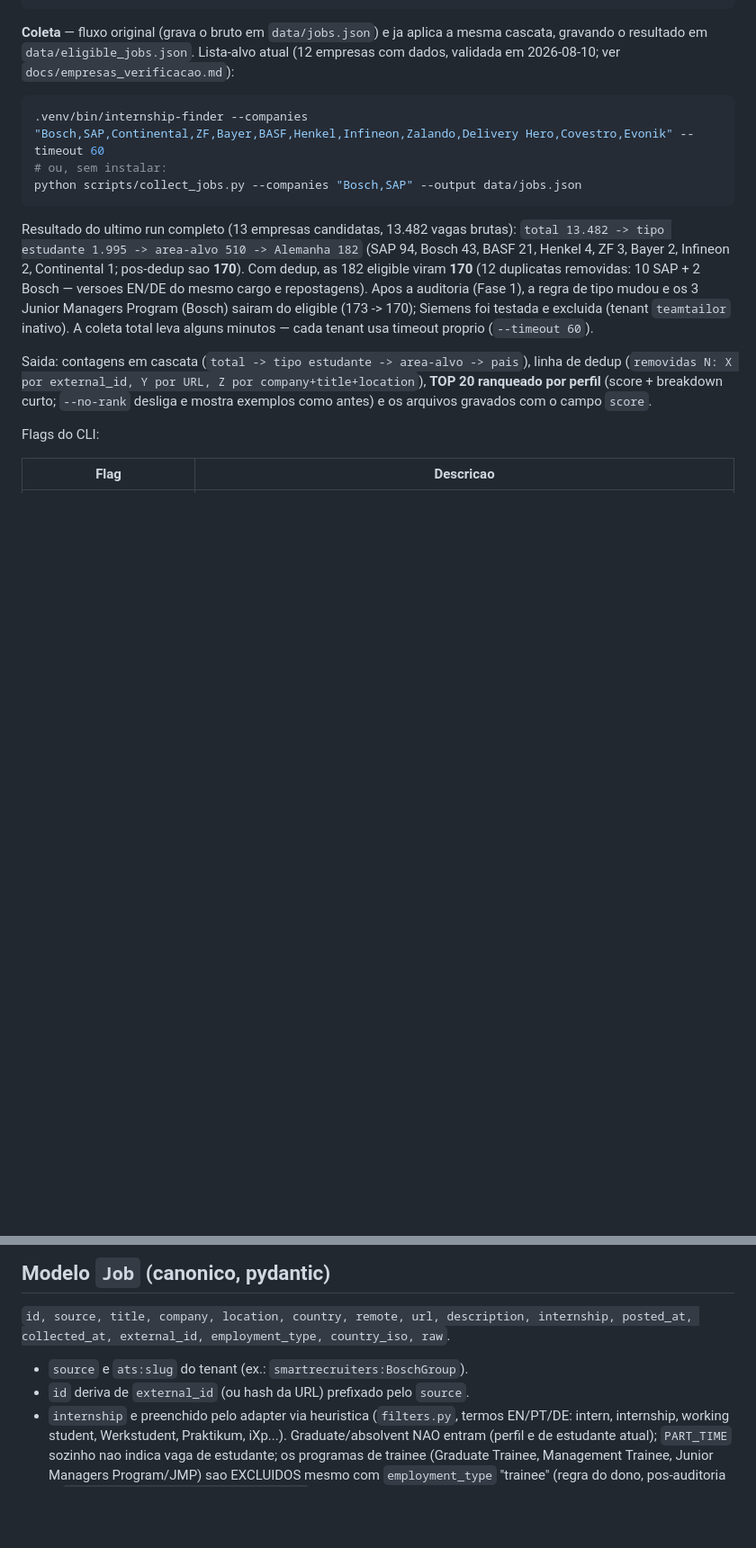
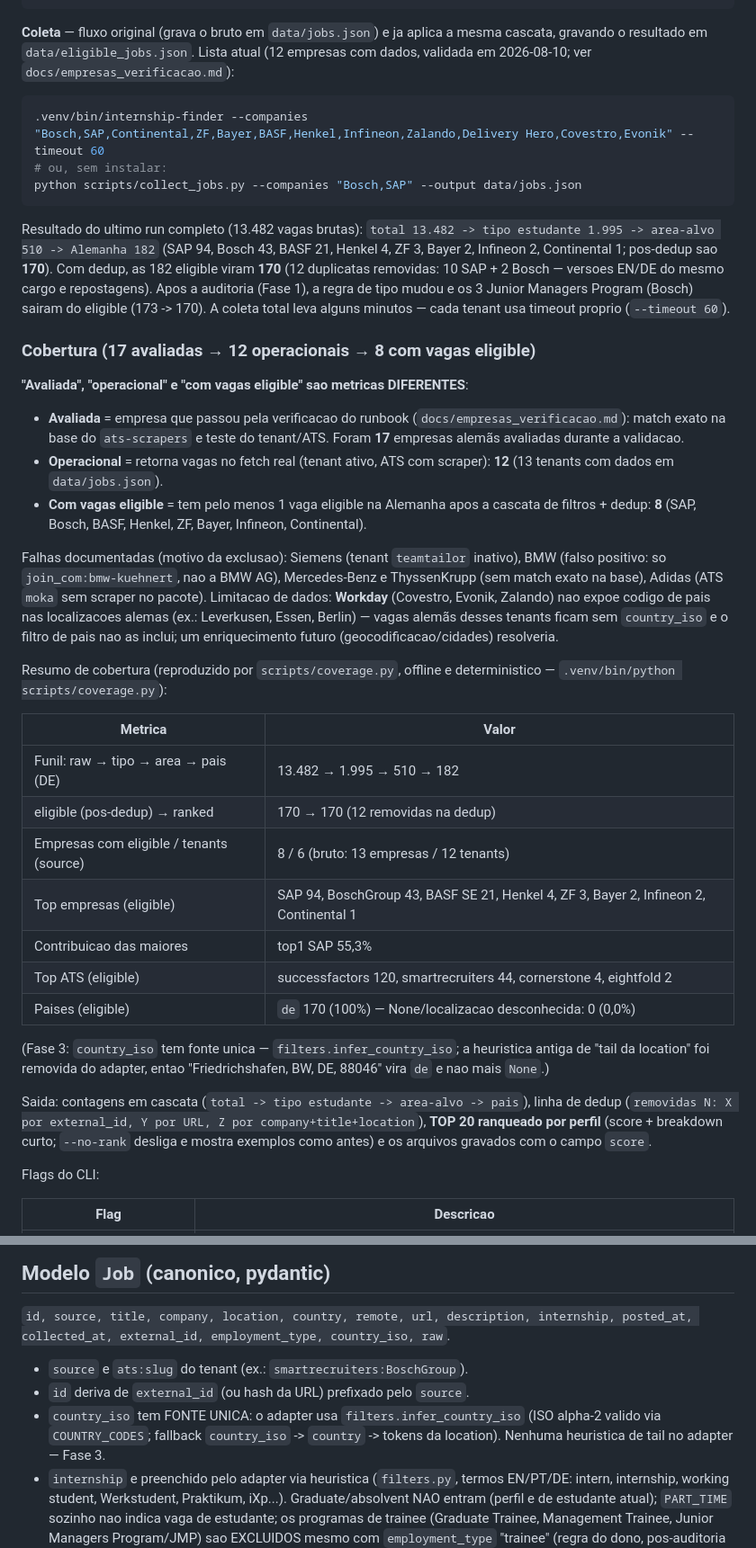
Before and after one commit to rios-vini/internship-finder, a Markdown page: README.md, 2 parts joined by grey strips. Shown at 90% size. Rendered like a GitHub page; blank space fills up the shorter version.

Commit message:
docs: cobertura real no README (17 avaliadas -> 12 operacionais -> 8 com eligible) — Fase 3
Wording de empresas conforme decisao da auditoria: '17 empresas alemas
avaliadas durante a validacao -> 12 operacionais (retornam vagas) -> 8 com
vagas eligible na Alemanha', com a distincao explicita entre as tres metricas
(avaliada != operacional != com vagas eligible). Falhas documentadas com
motivo: Siemens (tenant teamtailor inativo), BMW (falso positivo
join_com:bmw-kuehnert), Mercedes-Benz/ThyssenKrupp (sem match exato na base),
Adidas (ATS moka sem scraper); limitacao Workday (Covestro/Evonik/Zalando sem
codigo de pais nas localizacoes alemas). Tabela resumida de cobertura (funil +
top empresas/ATS/paises/None) consistente com a saida de scripts/coverage.py;
nota sobre country_iso com fonte unica (filters.infer_country_iso) no modelo
Job e scripts/coverage.py na secao Estrutura.

````diff
--- a/README.md
+++ b/README.md
@@ -48,8 +48,8 @@ collected -> filtered -> eligible -> deduplicated -> ranked -> best matches
 ```
 
 **Coleta** — fluxo original (grava o bruto em `data/jobs.json`) e ja aplica a
-mesma cascata, gravando o resultado em `data/eligible_jobs.json`. Lista-alvo
-atual (12 empresas com dados, validada em 2026-08-10; ver
+mesma cascata, gravando o resultado em `data/eligible_jobs.json`. Lista atual
+(12 empresas com dados, validada em 2026-08-10; ver
 `docs/empresas_verificacao.md`):
 
 ```bash
@@ -58,15 +58,54 @@ atual (12 empresas com dados, validada em 2026-08-10; ver
 python scripts/collect_jobs.py --companies "Bosch,SAP" --output data/jobs.json
 ```
 
-Resultado do ultimo run completo (13 empresas candidatas, 13.482 vagas brutas):
+Resultado do ultimo run completo (13.482 vagas brutas):
 `total 13.482 -> tipo estudante 1.995 -> area-alvo 510 -> Alemanha 182` (SAP 94,
 Bosch 43, BASF 21, Henkel 4, ZF 3, Bayer 2, Infineon 2, Continental 1; pos-dedup
 sao **170**). Com dedup, as 182 eligible viram **170** (12 duplicatas removidas:
 10 SAP + 2 Bosch — versoes EN/DE do mesmo cargo e repostagens). Apos a auditoria
 (Fase 1), a regra de tipo mudou e os 3 Junior Managers Program (Bosch) sairam do
-eligible (173 -> 170); Siemens foi testada e excluida (tenant `teamtailor`
-inativo). A coleta total leva alguns minutos — cada tenant usa timeout proprio
-(`--timeout 60`).
+eligible (173 -> 170). A coleta total leva alguns minutos — cada tenant usa
+timeout proprio (`--timeout 60`).
+
+### Cobertura (17 avaliadas → 12 operacionais → 8 com vagas eligible)
+
+**"Avaliada", "operacional" e "com vagas eligible" sao metricas DIFERENTES**:
+
+- **Avaliada** = empresa que passou pela verificacao do runbook
+  (`docs/empresas_verificacao.md`): match exato na base do `ats-scrapers` e
+  teste do tenant/ATS. Foram **17** empresas alemãs avaliadas durante a
+  validacao.
+- **Operacional** = retorna vagas no fetch real (tenant ativo, ATS com
+  scraper): **12** (13 tenants com dados em `data/jobs.json`).
+- **Com vagas eligible** = tem pelo menos 1 vaga eligible na Alemanha apos a
+  cascata de filtros + dedup: **8** (SAP, Bosch, BASF, Henkel, ZF, Bayer,
+  Infineon, Continental).
+
+Falhas documentadas (motivo da exclusao): Siemens (tenant `teamtailor` inativo),
+BMW (falso positivo: so `join_com:bmw-kuehnert`, nao a BMW AG),
+Mercedes-Benz e ThyssenKrupp (sem match exato na base), Adidas (ATS `moka` sem
+scraper no pacote). Limitacao de dados: **Workday** (Covestro, Evonik, Zalando)
+nao expoe codigo de pais nas localizacoes alemas (ex.: Leverkusen, Essen,
+Berlin) — vagas alemãs desses tenants ficam sem `country_iso` e o filtro de
+pais nao as inclui; um enriquecimento futuro (geocodificacao/cidades)
+resolveria.
+
+Resumo de cobertura (reproduzido por `scripts/coverage.py`, offline e
+deterministico — `.venv/bin/python scripts/coverage.py`):
+
+| Metrica | Valor |
+| --- | --- |
+| Funil: raw → tipo → area → pais (DE) | 13.482 → 1.995 → 510 → 182 |
+| eligible (pos-dedup) → ranked | 170 → 170 (12 removidas na dedup) |
+| Empresas com eligible / tenants (source) | 8 / 6 (bruto: 13 empresas / 12 tenants) |
+| Top empresas (eligible) | SAP 94, BoschGroup 43, BASF SE 21, Henkel 4, ZF 3, Bayer 2, Infineon 2, Continental 1 |
+| Contribuicao das maiores | top1 SAP 55,3% | top3 92,9% | top5 97,1% |
+| Top ATS (eligible) | successfactors 120, smartrecruiters 44, cornerstone 4, eightfold 2 |
+| Paises (eligible) | `de` 170 (100%) — None/localizacao desconhecida: 0 (0,0%) |
+
+(Fase 3: `country_iso` tem fonte unica — `filters.infer_country_iso`; a
+heuristica antiga de "tail da location" foi removida do adapter, entao
+"Friedrichshafen, BW, DE, 88046" vira `de` e nao mais `None`.)
 
 Saida: contagens em cascata (`total -> tipo estudante -> area-alvo -> pais`),
 linha de dedup (`removidas N: X por external_id, Y por URL, Z por
@@ -208,6 +247,9 @@ internship, posted_at, collected_at, external_id, employment_type, country_iso,
 
 - `source` e `ats:slug` do tenant (ex.: `smartrecruiters:BoschGroup`).
 - `id` deriva de `external_id` (ou hash da URL) prefixado pelo `source`.
+- `country_iso` tem FONTE UNICA: o adapter usa `filters.infer_country_iso`
+  (ISO alpha-2 valido via `COUNTRY_CODES`; fallback `country_iso` -> `country`
+  -> tokens da location). Nenhuma heuristica de tail no adapter — Fase 3.
 - `internship` e preenchido pelo adapter via heuristica (`filters.py`, termos
   EN/PT/DE: intern, internship, working student, Werkstudent, Praktikum,
   iXp...). Graduate/absolvent NAO entram (perfil e de estudante atual);
````
Also changed, not shown: other parts of README.md (+2 -0 lines).
